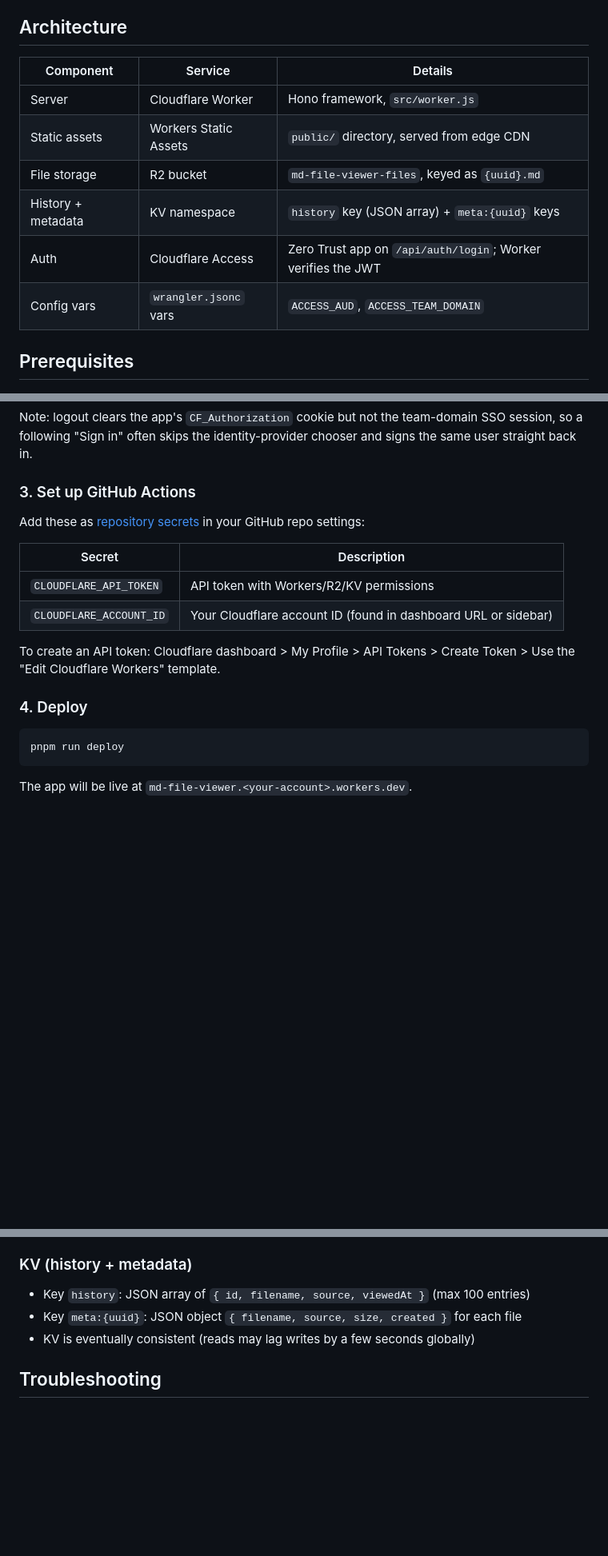
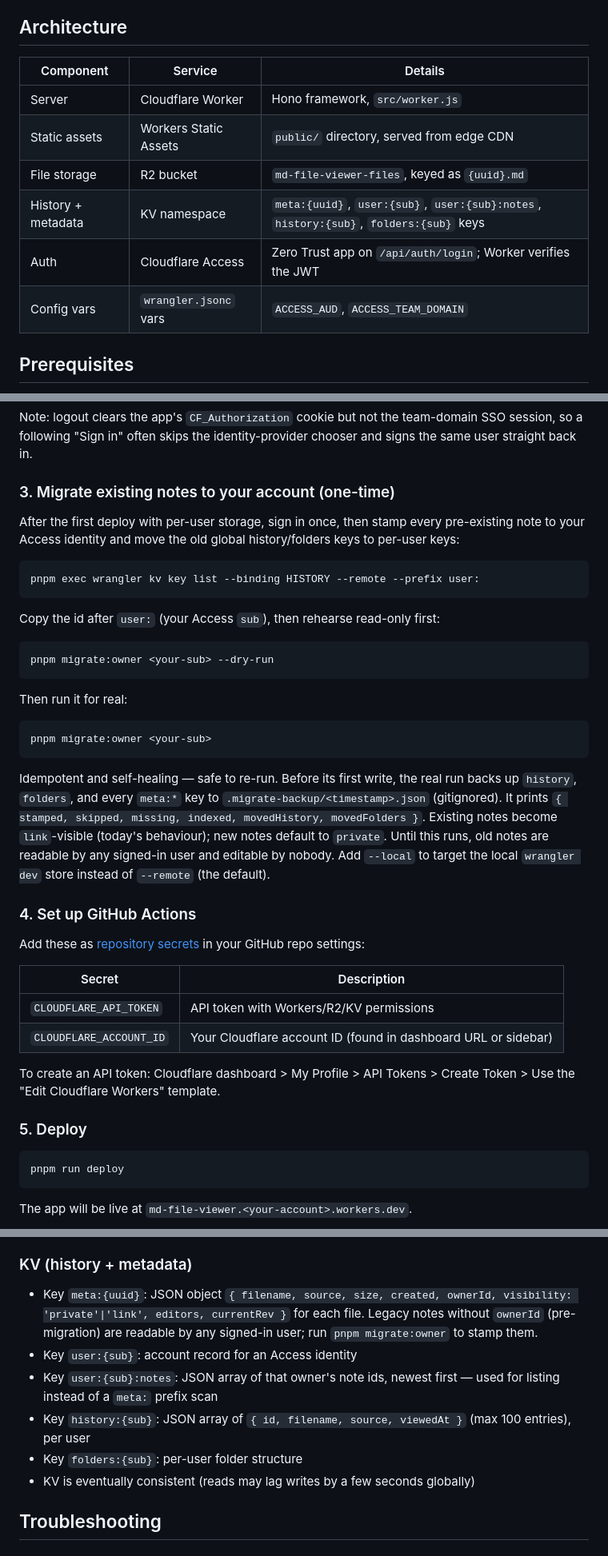
Before and after one commit to createdbynoah/md-file-viewer, a Markdown page: docs/DEPLOYMENT.md, 3 parts joined by grey strips. Shown at 80% size. Drawn GitHub-style; blank space fills up the shorter version.

Commit message:
docs: per-user storage schema and owner migration runbook
Co-Authored-By: Claude Fable 5.1 <noreply@anthropic.com>

````diff
--- a/docs/DEPLOYMENT.md
+++ b/docs/DEPLOYMENT.md
@@ -4,14 +4,14 @@ md-file-viewer runs on Cloudflare Workers with R2 (file storage) and KV (history
 
 ## Architecture
 
-| Component          | Service               | Details                                                      |
-| ------------------ | --------------------- | ------------------------------------------------------------ |
-| Server             | Cloudflare Worker     | Hono framework, `src/worker.js`                              |
-| Static assets      | Workers Static Assets | `public/` directory, served from edge CDN                    |
-| File storage       | R2 bucket             | `md-file-viewer-files`, keyed as `{uuid}.md`                 |
-| History + metadata | KV namespace          | `history` key (JSON array) + `meta:{uuid}` keys              |
-| Auth               | Cloudflare Access     | Zero Trust app on `/api/auth/login`; Worker verifies the JWT |
-| Config vars        | `wrangler.jsonc` vars | `ACCESS_AUD`, `ACCESS_TEAM_DOMAIN`                           |
+| Component          | Service               | Details                                                                                |
+| ------------------ | --------------------- | -------------------------------------------------------------------------------------- |
+| Server             | Cloudflare Worker     | Hono framework, `src/worker.js`                                                        |
+| Static assets      | Workers Static Assets | `public/` directory, served from edge CDN                                              |
+| File storage       | R2 bucket             | `md-file-viewer-files`, keyed as `{uuid}.md`                                           |
+| History + metadata | KV namespace          | `meta:{uuid}`, `user:{sub}`, `user:{sub}:notes`, `history:{sub}`, `folders:{sub}` keys |
+| Auth               | Cloudflare Access     | Zero Trust app on `/api/auth/login`; Worker verifies the JWT                           |
+| Config vars        | `wrangler.jsonc` vars | `ACCESS_AUD`, `ACCESS_TEAM_DOMAIN`                                                     |
 
 ## Prerequisites
 
@@ -72,7 +72,29 @@ Until step 7 is deployed, the app returns 401 for everything except `/api/auth/*
 Note: logout clears the app's `CF_Authorization` cookie but not the team-domain SSO session, so a
 following "Sign in" often skips the identity-provider chooser and signs the same user straight back in.
 
-### 3. Set up GitHub Actions
+### 3. Migrate existing notes to your account (one-time)
+
+After the first deploy with per-user storage, sign in once, then stamp every pre-existing note to your Access identity and move the old global history/folders keys to per-user keys:
+
+```bash
+pnpm exec wrangler kv key list --binding HISTORY --remote --prefix user:
+```
+
+Copy the id after `user:` (your Access `sub`), then rehearse read-only first:
+
+```bash
+pnpm migrate:owner <your-sub> --dry-run
+```
+
+Then run it for real:
+
+```bash
+pnpm migrate:owner <your-sub>
+```
+
+Idempotent and self-healing — safe to re-run. Before its first write, the real run backs up `history`, `folders`, and every `meta:*` key to `.migrate-backup/<timestamp>.json` (gitignored). It prints `{ stamped, skipped, missing, indexed, movedHistory, movedFolders }`. Existing notes become `link`-visible (today's behaviour); new notes default to `private`. Until this runs, old notes are readable by any signed-in user and editable by nobody. Add `--local` to target the local `wrangler dev` store instead of `--remote` (the default).
+
+### 4. Set up GitHub Actions
 
 Add these as [repository secrets](https://docs.github.com/en/actions/security-for-github-actions/security-guides/using-secrets-in-github-actions) in your GitHub repo settings:
 
@@ -83,7 +105,7 @@ Add these as [repository secrets](https://docs.github.com/en/actions/security-fo
 
 To create an API token: Cloudflare dashboard > My Profile > API Tokens > Create Token > Use the "Edit Cloudflare Workers" template.
 
-### 4. Deploy
+### 5. Deploy
 
 ```bash
 pnpm run deploy
@@ -145,8 +167,11 @@ This runs `wrangler deploy`, which requires either:
 
 ### KV (history + metadata)
 
-- Key `history`: JSON array of `{ id, filename, source, viewedAt }` (max 100 entries)
-- Key `meta:{uuid}`: JSON object `{ filename, source, size, created }` for each file
+- Key `meta:{uuid}`: JSON object `{ filename, source, size, created, ownerId, visibility: 'private'|'link', editors, currentRev }` for each file. Legacy notes without `ownerId` (pre-migration) are readable by any signed-in user; run `pnpm migrate:owner` to stamp them.
+- Key `user:{sub}`: account record for an Access identity
+- Key `user:{sub}:notes`: JSON array of that owner's note ids, newest first — used for listing instead of a `meta:` prefix scan
+- Key `history:{sub}`: JSON array of `{ id, filename, source, viewedAt }` (max 100 entries), per user
+- Key `folders:{sub}`: per-user folder structure
 - KV is eventually consistent (reads may lag writes by a few seconds globally)
 
 ## Troubleshooting
````
Also changed, not shown: CLAUDE.md (+22 -19 lines).
